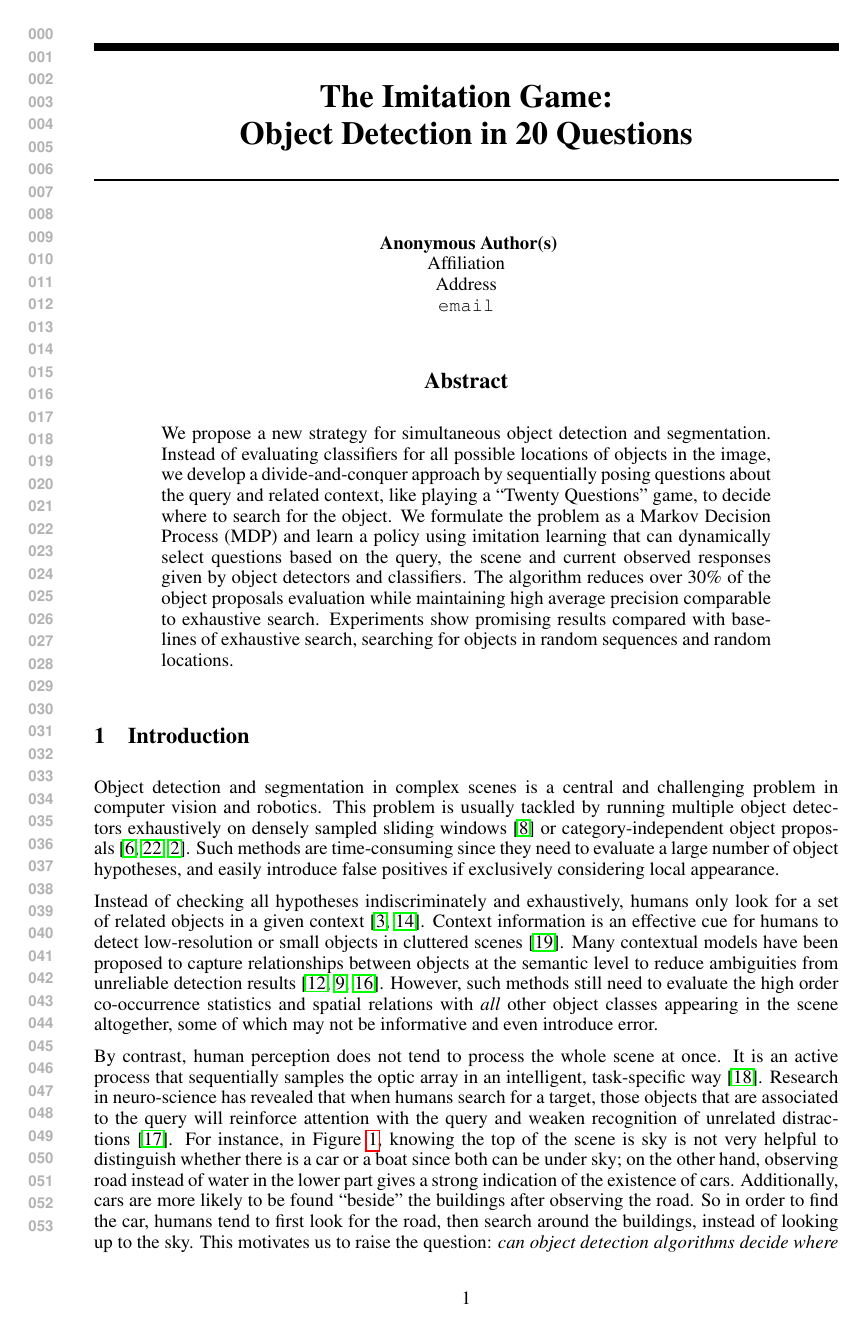
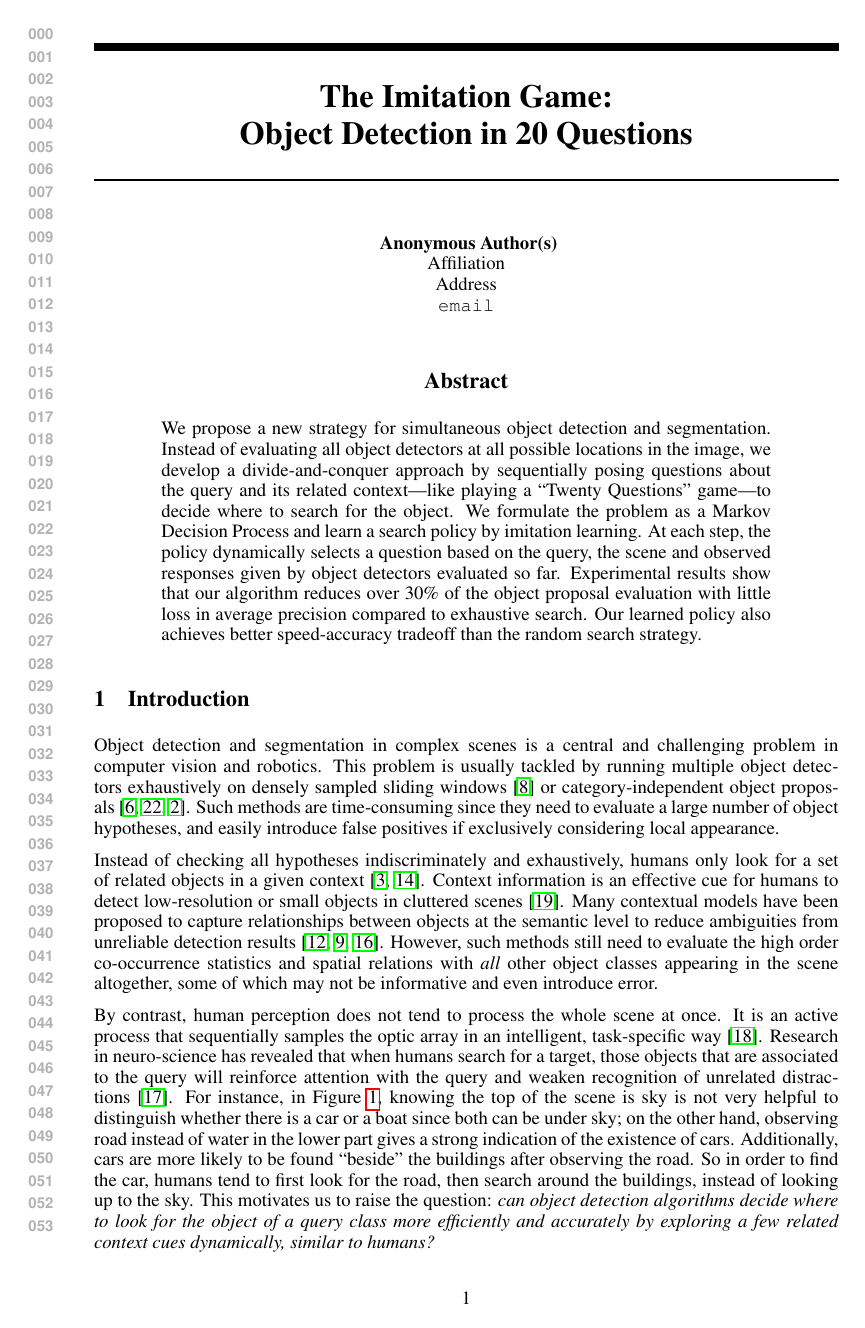
Before and after one commit to chenxistephen/nips20Q, a LaTeX paper (nips2015.tex): page 1 of 8. Compiled offline with pdfLaTeX.

Commit message:
minor change in abstract

```diff
--- a/nips2015.tex
+++ b/nips2015.tex
@@ -65,8 +65,11 @@ College Park, MD 20742 \\
 \maketitle
 
 \begin{abstract}
-We propose a new strategy for simultaneous object detection and segmentation. Instead of evaluating classifiers for all possible locations of objects in the
-image, we develop a divide-and-conquer approach by sequentially posing questions about the query and related context, like playing a ``Twenty Questions'' game, to decide where to search for the object. We formulate the problem as a Markov Decision Process (MDP) and learn a policy using imitation learning that can dynamically select questions based on the query, the scene and current observed responses given by object detectors and classifiers. The algorithm reduces over 30\% of the object proposals evaluation while maintaining high average precision comparable to exhaustive search. Experiments show promising results compared with baselines of exhaustive search, searching for objects in random sequences and random locations.
+We propose a new strategy for simultaneous object detection and segmentation. Instead of evaluating all object detectors at all possible locations in the
+image, we develop a divide-and-conquer approach by sequentially posing questions about the query and its related context---like playing a ``Twenty Questions'' game---to decide where to search for the object. We formulate the problem as a Markov Decision Process and learn a search policy by imitation learning. At each step, the policy dynamically selects a question based on the query, the scene and observed responses given by object detectors evaluated so far.
+Experimental results show that our
+algorithm reduces over 30\% of the object proposal evaluation with little loss in average precision compared to exhaustive search.
+Our learned policy also achieves better speed-accuracy tradeoff than the random search strategy.
 \end{abstract}
 
 %%%%%%%%% BODY TEXT
```
Also changed, not shown: nips2015.pdf, 1 other file.
